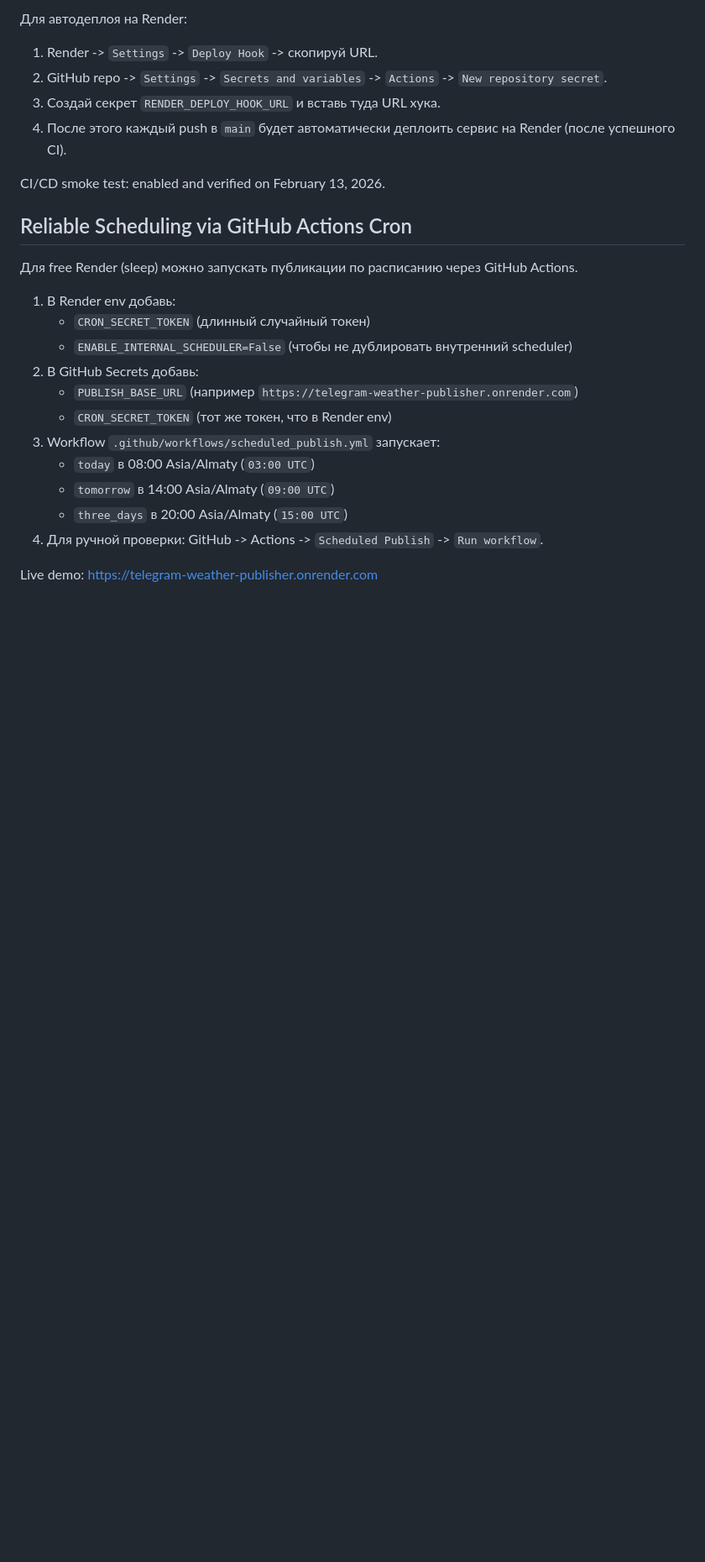
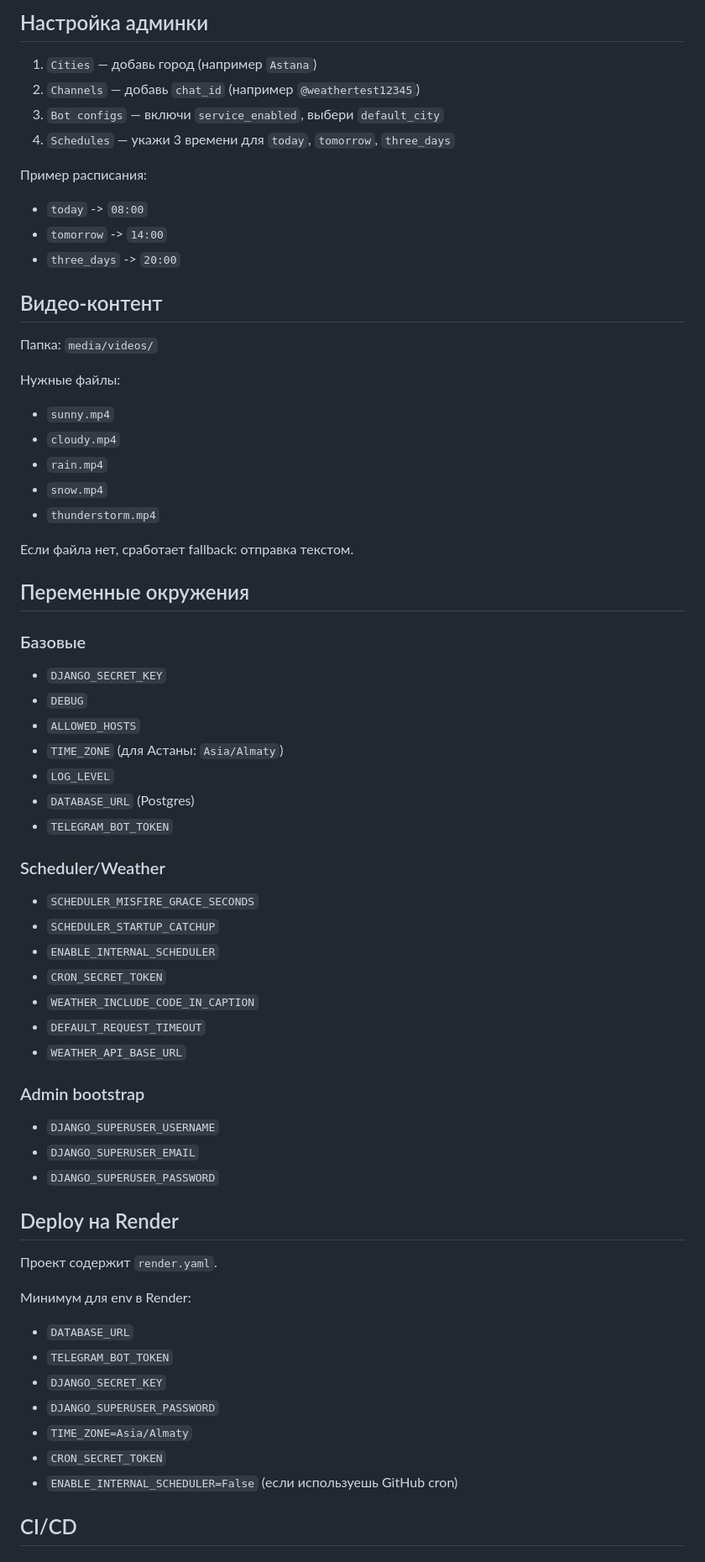
Before and after one commit to AnonymousDev56/TelegramWP, a Markdown page: README.md, the part around one of its changes. Shown at 84% size. GitHub-like rendering; blank space fills up the shorter version.

```diff
--- a/README.md
+++ b/README.md
@@ -179,26 +117,66 @@ CI уже запускается на каждый push/PR: `check`, `test`, `do
 
-Для автодеплоя на Render:
-1. Render -> `Settings` -> `Deploy Hook` -> скопируй URL.
-2. GitHub repo -> `Settings` -> `Secrets and variables` -> `Actions` -> `New repository secret`.
-3. Создай секрет `RENDER_DEPLOY_HOOK_URL` и вставь туда URL хука.
-4. После этого каждый push в `main` будет автоматически деплоить сервис на Render (после успешного CI).
+## Настройка админки
 
-CI/CD smoke test: enabled and verified on February 13, 2026.
+1. `Cities` — добавь город (например `Astana`)
+2. `Channels` — добавь `chat_id` (например `@weathertest12345`)
+3. `Bot configs` — включи `service_enabled`, выбери `default_city`
+4. `Schedules` — укажи 3 времени для `today`, `tomorrow`, `three_days`
 
-## Reliable Scheduling via GitHub Actions Cron
+Пример расписания:
+- `today` -> `08:00`
+- `tomorrow` -> `14:00`
+- `three_days` -> `20:00`
 
-Для free Render (sleep) можно запускать публикации по расписанию через GitHub Actions.
+## Видео-контент
 
-1. В Render env добавь:
-   - `CRON_SECRET_TOKEN` (длинный случайный токен)
-   - `ENABLE_INTERNAL_SCHEDULER=False` (чтобы не дублировать внутренний scheduler)
-2. В GitHub Secrets добавь:
-   - `PUBLISH_BASE_URL` (например `https://telegram-weather-publisher.onrender.com`)
-   - `CRON_SECRET_TOKEN` (тот же токен, что в Render env)
-3. Workflow `.github/workflows/scheduled_publish.yml` запускает:
-   - `today` в 08:00 Asia/Almaty (`03:00 UTC`)
-   - `tomorrow` в 14:00 Asia/Almaty (`09:00 UTC`)
-   - `three_days` в 20:00 Asia/Almaty (`15:00 UTC`)
-4. Для ручной проверки: GitHub -> Actions -> `Scheduled Publish` -> `Run workflow`.
+Папка: `media/videos/`
 
-Live demo: https://telegram-weather-publisher.onrender.com
+Нужные файлы:
+- `sunny.mp4`
+- `cloudy.mp4`
+- `rain.mp4`
+- `snow.mp4`
+- `thunderstorm.mp4`
+
+Если файла нет, сработает fallback: отправка текстом.
+
+## Переменные окружения
+
+### Базовые
+- `DJANGO_SECRET_KEY`
+- `DEBUG`
+- `ALLOWED_HOSTS`
+- `TIME_ZONE` (для Астаны: `Asia/Almaty`)
+- `LOG_LEVEL`
+- `DATABASE_URL` (Postgres)
+- `TELEGRAM_BOT_TOKEN`
+
+### Scheduler/Weather
+- `SCHEDULER_MISFIRE_GRACE_SECONDS`
+- `SCHEDULER_STARTUP_CATCHUP`
+- `ENABLE_INTERNAL_SCHEDULER`
+- `CRON_SECRET_TOKEN`
+- `WEATHER_INCLUDE_CODE_IN_CAPTION`
+- `DEFAULT_REQUEST_TIMEOUT`
+- `WEATHER_API_BASE_URL`
+
+### Admin bootstrap
+- `DJANGO_SUPERUSER_USERNAME`
+- `DJANGO_SUPERUSER_EMAIL`
+- `DJANGO_SUPERUSER_PASSWORD`
+
+## Deploy на Render
+
+Проект содержит `render.yaml`.
+
+Минимум для env в Render:
+- `DATABASE_URL`
+- `TELEGRAM_BOT_TOKEN`
+- `DJANGO_SECRET_KEY`
+- `DJANGO_SUPERUSER_PASSWORD`
+- `TIME_ZONE=Asia/Almaty`
+- `CRON_SECRET_TOKEN`
+- `ENABLE_INTERNAL_SCHEDULER=False` (если используешь GitHub cron)
+
+## CI/CD
+
```
Also changed, not shown: other parts of README.md (+134 -131 lines).
